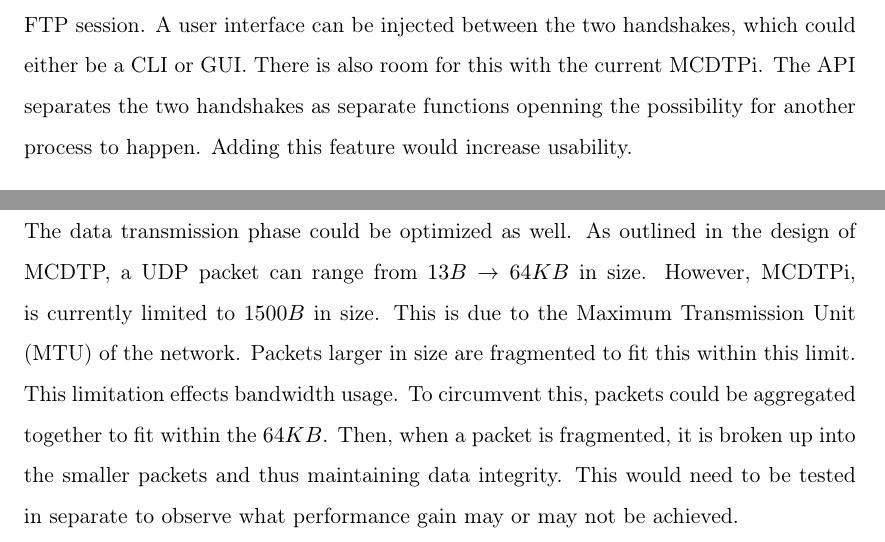
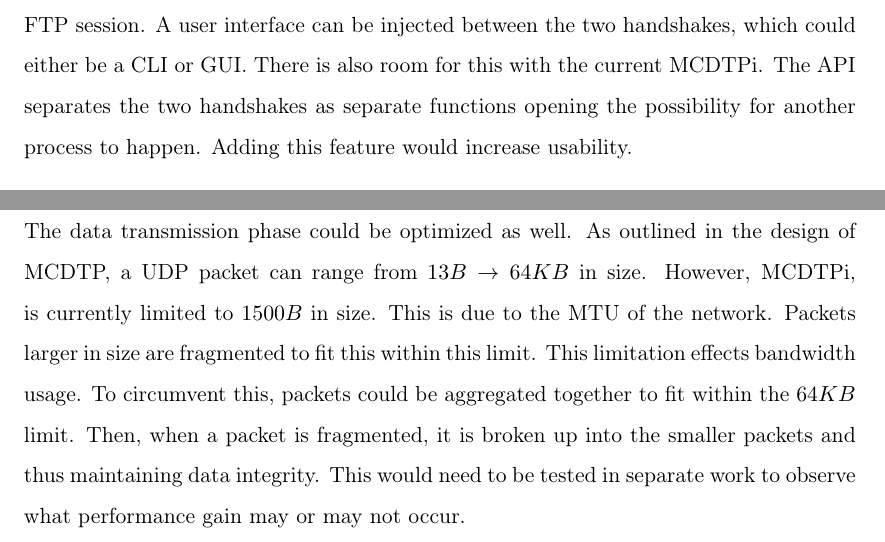
Before and after one commit to czifro-tech/instant-transmission, a LaTeX thesis (thesis/Thesis.tex, which reads thesis/Chapters/Chapter6.tex): two parts of page 43 of 47, joined at a grey line, cut so that both start at the same text. Compiled offline with pdfLaTeX.

Commit message:
Made edit

```diff
--- a/thesis/Chapters/Chapter6.tex
+++ b/thesis/Chapters/Chapter6.tex
@@ -8,8 +8,8 @@ With respect to MCDTP and MCDTPi design challenges, early iterations had perform
 
 \section{Future Work}
 
-To focus on the experiment of MCDTP, a major feature left out, a user interface. However, as noted in section \ref{subsec:ftp-hs}, MCDTP was designed with extensibility in mind. MCDTP has a two-step handshake, one for specifications, another to prepare for an FTP session. A user interface can be injected between the two handshakes, which could either be a CLI or GUI. There is also room for this with the current MCDTPi. The API separates the two handshakes as separate functions openning the possibility for another process to happen. Adding this feature would increase usability.
+To focus on the experiment of MCDTP, a major feature left out, a user interface. However, as noted in section \ref{subsec:ftp-hs}, MCDTP was designed with extensibility in mind. MCDTP has a two-step handshake, one for specifications, another to prepare for an FTP session. A user interface can be injected between the two handshakes, which could either be a CLI or GUI. There is also room for this with the current MCDTPi. The API separates the two handshakes as separate functions opening the possibility for another process to happen. Adding this feature would increase usability.
 
 The asynchronous tasking is an overhead that could be mitigated. Restructuring MCDTPi to more efficiently use asynchrony would reduce the performance impact of TPL. Asynchronous tasks would need to be used on packets in bulk rather than per packet. This is only applicable to MCDTPi. The .NET Framework handles sending packets asynchronously and thus is infeasible to modify. Another option would be to implement a custom asynchronous module that tries to mitigate the effects of using TPL. These options would need to be explored in separate work.
 
-The data transmission phase could be optimized as well. As outlined in the design of MCDTP, a UDP packet can range from $13B \rightarrow 64KB$ in size. However, MCDTPi, is currently limited to $1500B$ in size. This is due to the Maximum Transmission Unit (MTU) of the network. Packets larger in size are fragmented to fit this within this limit. This limitation effects bandwidth usage. To circumvent this, packets could be aggregated together to fit within the $64KB$. Then, when a packet is fragmented, it is broken up into the smaller packets and thus maintaining data integrity. This would need to be tested in separate to observe what performance gain may or may not be achieved.
+The data transmission phase could be optimized as well. As outlined in the design of MCDTP, a UDP packet can range from $13B \rightarrow 64KB$ in size. However, MCDTPi, is currently limited to $1500B$ in size. This is due to the MTU of the network. Packets larger in size are fragmented to fit this within this limit. This limitation effects bandwidth usage. To circumvent this, packets could be aggregated together to fit within the $64KB$ limit. Then, when a packet is fragmented, it is broken up into the smaller packets and thus maintaining data integrity. This would need to be tested in separate work to observe what performance gain may or may not occur.
```
